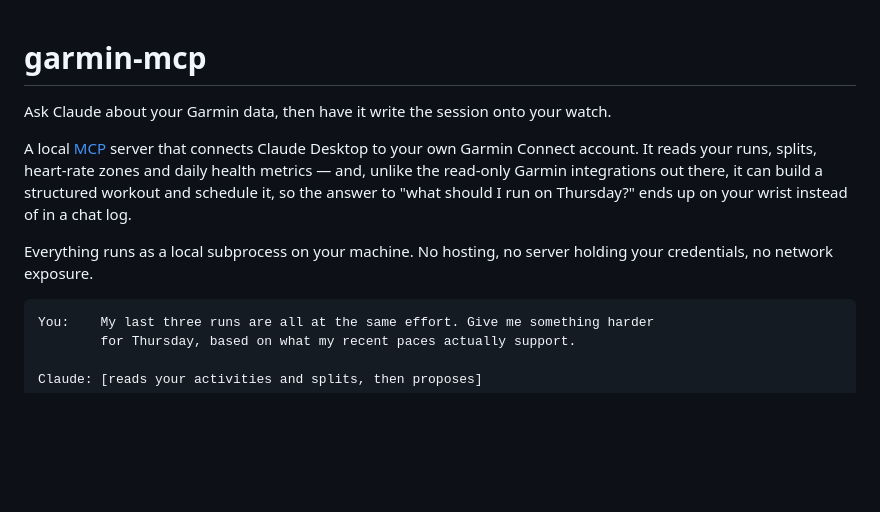
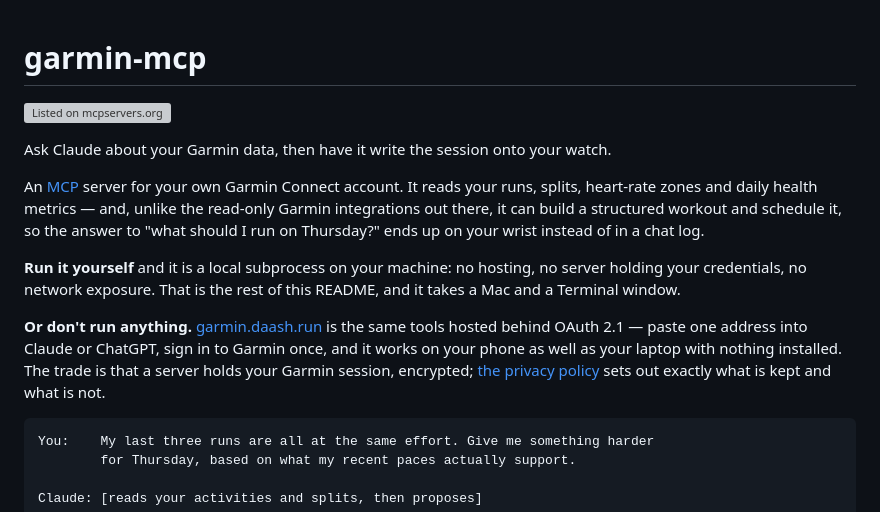
Before and after one commit to Bartolome69/garmin-mcp, a Markdown page: README.md, the part around the change. GitHub-like rendering; blank space fills up the shorter version; grey boxes are pictures that could not be loaded.

Commit message:
Say the hosted version exists, and carry the listing badge
The listing on mcpservers.org describes this as running "locally over stdio,
or hosted with OAuth 2.1". Anybody who followed that to the repo to look at
the hosted option read an opening paragraph flatly denying hosting existed,
and garmin.daash.run appeared nowhere in the file.

The claim was true of the local route and still is, so it now says so about
that route rather than about the project. The hosted one gets its own
paragraph, with the trade stated plainly and a link to the privacy policy,
because "a server holds your Garmin session" is the part somebody choosing
between them actually needs.

It is also the differentiator. Every other Garmin server in that directory
is local-install-only, and the README was hiding the one thing none of them
have.

Co-Authored-By: Claude Opus 5 <noreply@anthropic.com>
Claude-Session: https://claude.ai/code/session_01P6e53yhd8D8Lx6Jbuz1c6o

````diff
--- a/README.md
+++ b/README.md
@@ -1,15 +1,25 @@
 # garmin-mcp
+
+[![Listed on mcpservers.org](https://mcpservers.org/badge.svg)](https://mcpservers.org/servers/bartolome69/garmin-mcp)
 
 Ask Claude about your Garmin data, then have it write the session onto your watch.
 
-A local [MCP](https://modelcontextprotocol.io) server that connects Claude Desktop
-to your own Garmin Connect account. It reads your runs, splits, heart-rate zones
-and daily health metrics — and, unlike the read-only Garmin integrations out
-there, it can build a structured workout and schedule it, so the answer to
-"what should I run on Thursday?" ends up on your wrist instead of in a chat log.
+An [MCP](https://modelcontextprotocol.io) server for your own Garmin Connect
+account. It reads your runs, splits, heart-rate zones and daily health metrics —
+and, unlike the read-only Garmin integrations out there, it can build a
+structured workout and schedule it, so the answer to "what should I run on
+Thursday?" ends up on your wrist instead of in a chat log.
 
-Everything runs as a local subprocess on your machine. No hosting, no server
-holding your credentials, no network exposure.
+**Run it yourself** and it is a local subprocess on your machine: no hosting, no
+server holding your credentials, no network exposure. That is the rest of this
+README, and it takes a Mac and a Terminal window.
+
+**Or don't run anything.** [garmin.daash.run](https://garmin.daash.run) is the
+same tools hosted behind OAuth 2.1 — paste one address into Claude or ChatGPT,
+sign in to Garmin once, and it works on your phone as well as your laptop with
+nothing installed. The trade is that a server holds your Garmin session,
+encrypted; [the privacy policy](https://garmin.daash.run/privacy/) sets out
+exactly what is kept and what is not.
 
 ```
 You:    My last three runs are all at the same effort. Give me something harder
````
